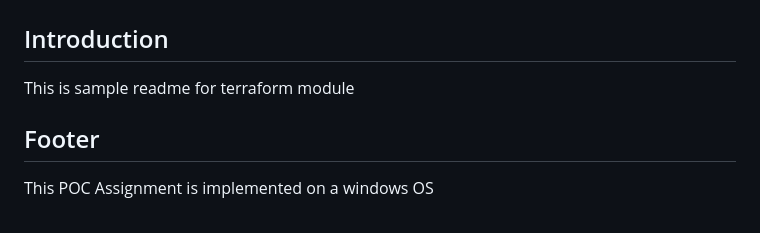
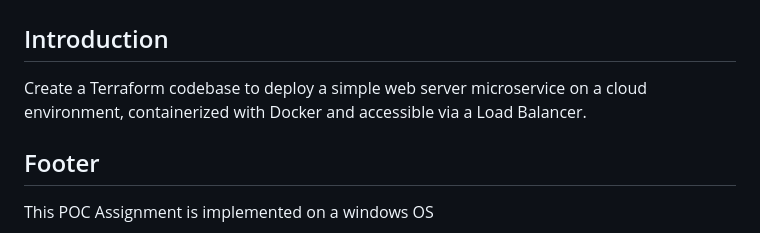
Before and after one commit to Varaprasad4127/CarmaApi, a Markdown page: CarmaApi/README.md, the part around the change. Rendered like a GitHub page.

```diff
--- a/CarmaApi/README.md
+++ b/CarmaApi/README.md
@@ -1,6 +1,6 @@
 # CarmaApi
 ## Introduction
-This is sample readme for terraform module
+Create a Terraform codebase to deploy a simple web server microservice on a cloud environment, containerized with Docker and accessible via a Load Balancer.
 <!-- BEGIN_AUTOMATED_TF_DOCS_BLOCK -->
 <!-- END_AUTOMATED_TF_DOCS_BLOCK -->
 ## Footer
```
